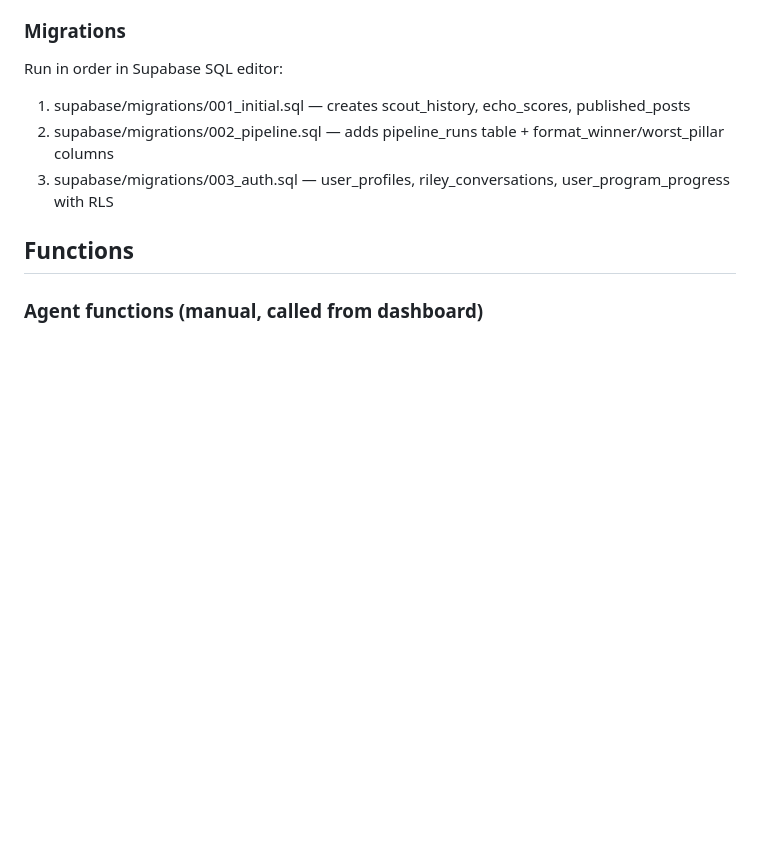
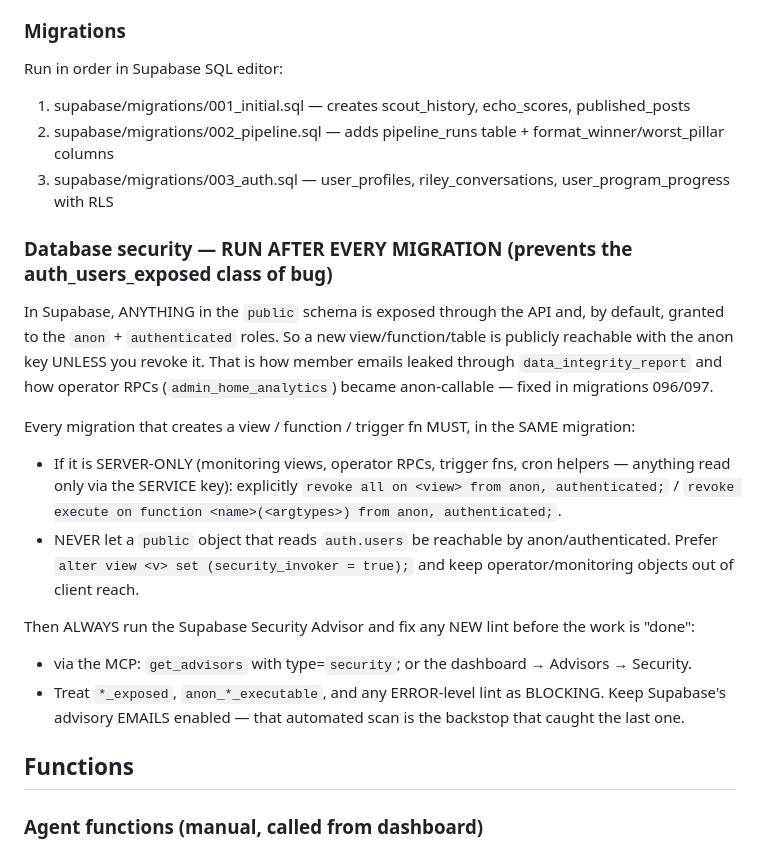
Before and after one commit to Brendencorr/814, a Markdown page: CLAUDE.md, the part around the change. GitHub-like rendering; blank space fills up the shorter version.

Commit message:
docs: mandatory post-migration Supabase security-advisor rule (prevent recurrence)
Root cause of the auth_users_exposed leak: public-schema objects are
API-exposed + granted to anon/authenticated by default. New rule in
CLAUDE.md: every migration that creates a view/function must revoke
server-only objects from anon/authenticated in-migration, never expose
auth.users to the API, and run get_advisors(security) after applying +
fix new lints before done.

Co-Authored-By: Claude Opus 4.8 <noreply@anthropic.com>

```diff
--- a/CLAUDE.md
+++ b/CLAUDE.md
@@ -121,6 +121,24 @@ Run in order in Supabase SQL editor:
 1. supabase/migrations/001_initial.sql — creates scout_history, echo_scores, published_posts
 2. supabase/migrations/002_pipeline.sql — adds pipeline_runs table + format_winner/worst_pillar columns
 3. supabase/migrations/003_auth.sql — user_profiles, riley_conversations, user_program_progress with RLS
+
+### Database security — RUN AFTER EVERY MIGRATION (prevents the auth_users_exposed class of bug)
+In Supabase, ANYTHING in the `public` schema is exposed through the API and, by default, granted to the
+`anon` + `authenticated` roles. So a new view/function/table is publicly reachable with the anon key UNLESS
+you revoke it. That is how member emails leaked through `data_integrity_report` and how operator RPCs
+(`admin_home_analytics`) became anon-callable — fixed in migrations 096/097.
+
+Every migration that creates a view / function / trigger fn MUST, in the SAME migration:
+- If it is SERVER-ONLY (monitoring views, operator RPCs, trigger fns, cron helpers — anything read only
+  via the SERVICE key): explicitly `revoke all on <view> from anon, authenticated;` /
+  `revoke execute on function <name>(<argtypes>) from anon, authenticated;`.
+- NEVER let a `public` object that reads `auth.users` be reachable by anon/authenticated. Prefer
+  `alter view <v> set (security_invoker = true);` and keep operator/monitoring objects out of client reach.
+
+Then ALWAYS run the Supabase Security Advisor and fix any NEW lint before the work is "done":
+- via the MCP: `get_advisors` with type=`security`; or the dashboard → Advisors → Security.
+- Treat `*_exposed`, `anon_*_executable`, and any ERROR-level lint as BLOCKING.
+Keep Supabase's advisory EMAILS enabled — that automated scan is the backstop that caught the last one.
 
 ## Functions
 
```
